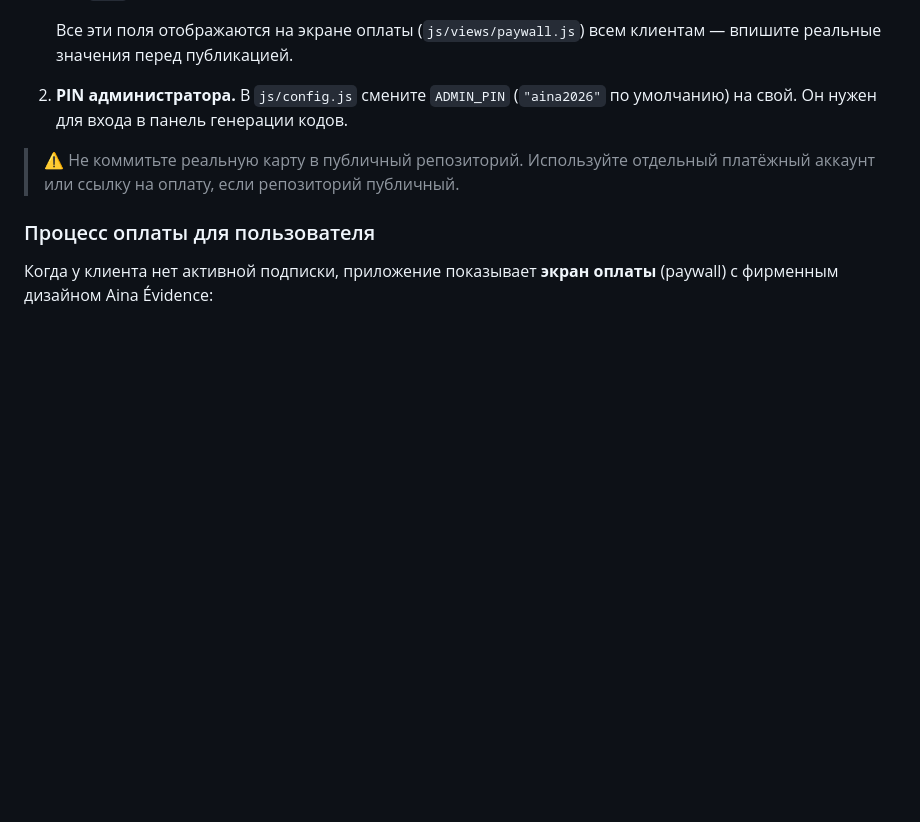
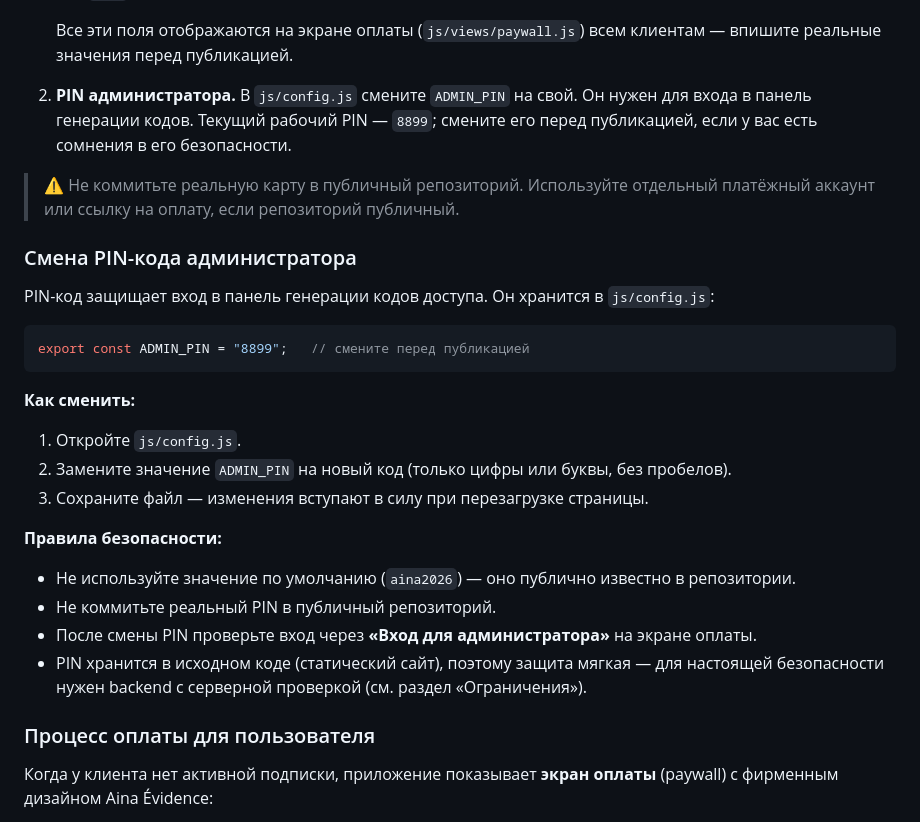
Before and after one commit to Dochsul/calorie-calculator, a Markdown page: README.md, the part around the change. GitHub-like rendering; blank space fills up the shorter version.

Commit message:
Добавить раздел по смене PIN-кода администратора в README
Co-authored-by: base44-builder[bot] <245833847+base44-builder[bot]@users.noreply.github.com>

````diff
--- a/README.md
+++ b/README.md
@@ -218,11 +218,34 @@ API. Это удобно, когда нет готового эквайринг
    Все эти поля отображаются на экране оплаты (`js/views/paywall.js`) всем клиентам —
    впишите реальные значения перед публикацией.
 
-2. **PIN администратора.** В `js/config.js` смените `ADMIN_PIN` (`"aina2026"` по умолчанию)
-   на свой. Он нужен для входа в панель генерации кодов.
+2. **PIN администратора.** В `js/config.js` смените `ADMIN_PIN` на свой. Он нужен для
+   входа в панель генерации кодов. Текущий рабочий PIN — `8899`; смените его перед
+   публикацией, если у вас есть сомнения в его безопасности.
 
 > ⚠️ Не коммитьте реальную карту в публичный репозиторий. Используйте отдельный платёжный
 > аккаунт или ссылку на оплату, если репозиторий публичный.
+
+### Смена PIN-кода администратора
+
+PIN-код защищает вход в панель генерации кодов доступа. Он хранится в `js/config.js`:
+
+```js
+export const ADMIN_PIN = "8899";   // смените перед публикацией
+```
+
+**Как сменить:**
+
+1. Откройте `js/config.js`.
+2. Замените значение `ADMIN_PIN` на новый код (только цифры или буквы, без пробелов).
+3. Сохраните файл — изменения вступают в силу при перезагрузке страницы.
+
+**Правила безопасности:**
+
+- Не используйте значение по умолчанию (`aina2026`) — оно публично известно в репозитории.
+- Не коммитьте реальный PIN в публичный репозиторий.
+- После смены PIN проверьте вход через **«Вход для администратора»** на экране оплаты.
+- PIN хранится в исходном коде (статический сайт), поэтому защита мягкая — для настоящей
+  безопасности нужен backend с серверной проверкой (см. раздел «Ограничения»).
 
 ### Процесс оплаты для пользователя
 
````
